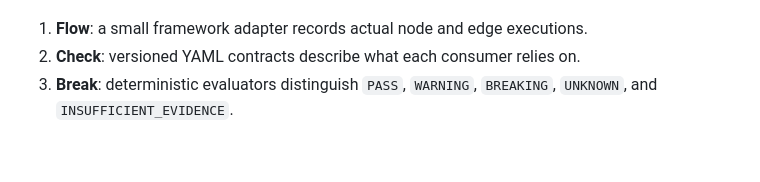
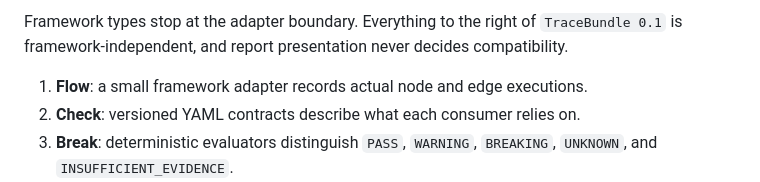
Before and after one commit to graphabi/graphabi, a Markdown page: README.md, the part around one of its changes. Rendered like a GitHub page; blank space fills up the shorter version.

```diff
--- a/README.md
+++ b/README.md
@@ -82,3 +119,5 @@ suitable for an interactive run.
+Framework types stop at the adapter boundary. Everything to the right of `TraceBundle 0.1`
+is framework-independent, and report presentation never decides compatibility.
 
 1. **Flow**: a small framework adapter records actual node and edge executions.
 2. **Check**: versioned YAML contracts describe what each consumer relies on.
```
Also changed, not shown: other parts of README.md (+38 -1 lines).
